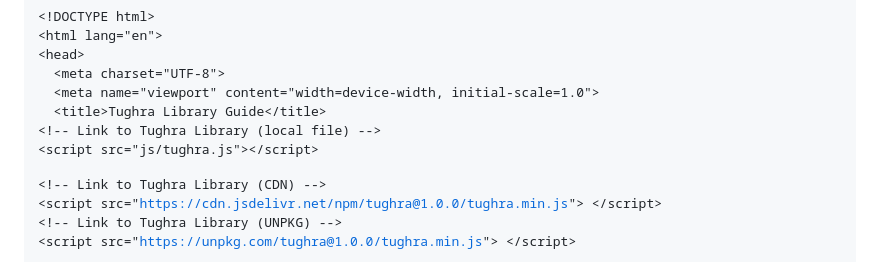
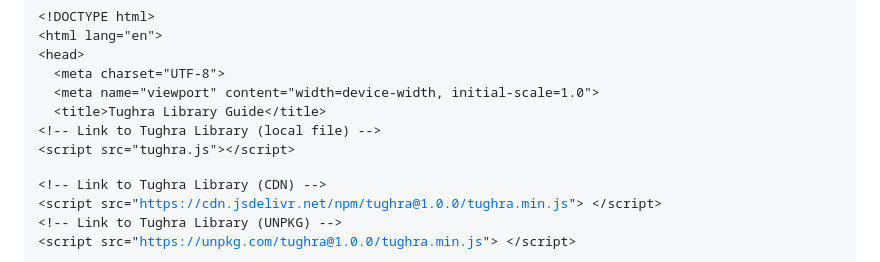
Before and after one commit to Mohanadhatip/TUGHRA, a Markdown page: README.md, the part around the change. Drawn GitHub-style.

```diff
--- a/README.md
+++ b/README.md
@@ -25,7 +25,7 @@
   &lt;title&gt;Tughra Library Guide&lt;/title&gt;
 
   &lt;!-- Link to Tughra Library (local file) --&gt;
-  &lt;script src="js/tughra.js"&gt;&lt;/script&gt;
+  &lt;script src="tughra.js"&gt;&lt;/script&gt;
 
   &lt;!-- Link to Tughra Library (CDN) --&gt;
   &lt;script src="https://cdn.jsdelivr.net/npm/tughra@1.0.0/tughra.min.js"&gt; &lt;/script&gt;
```
